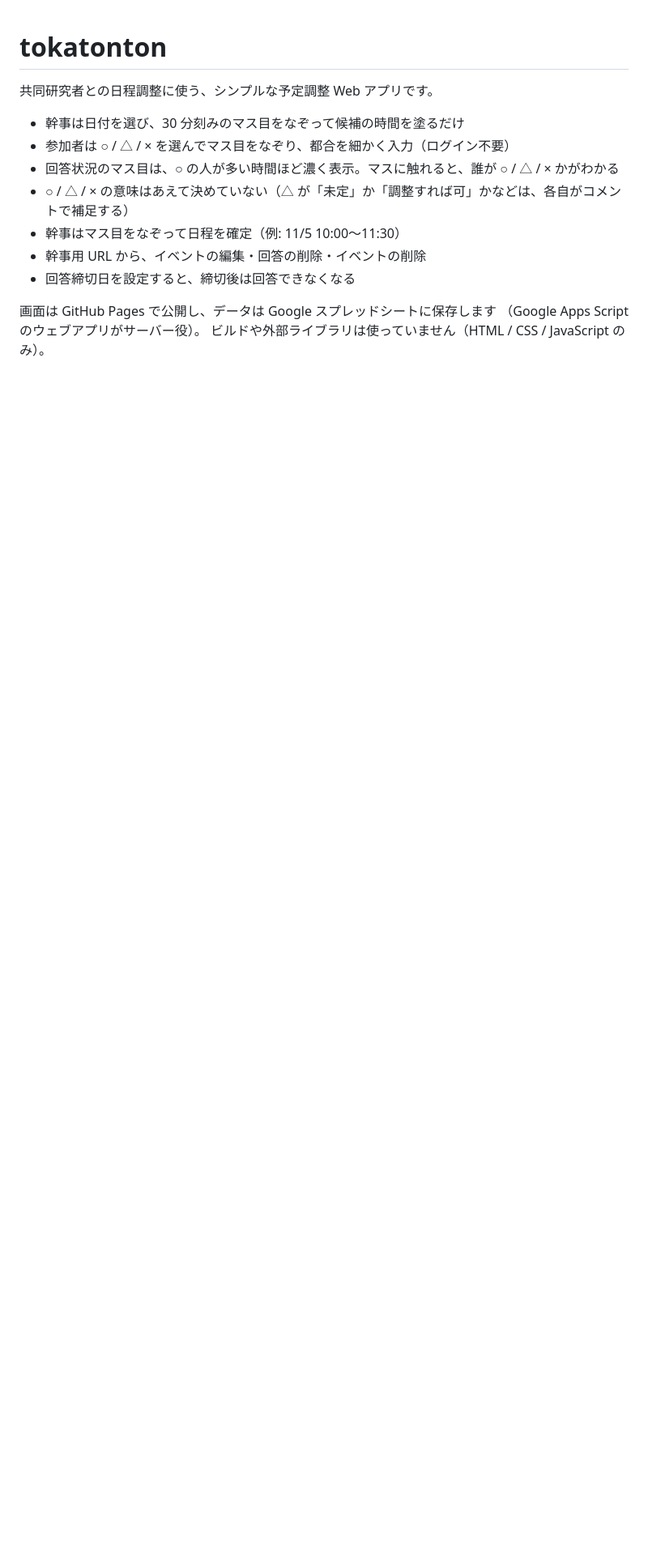
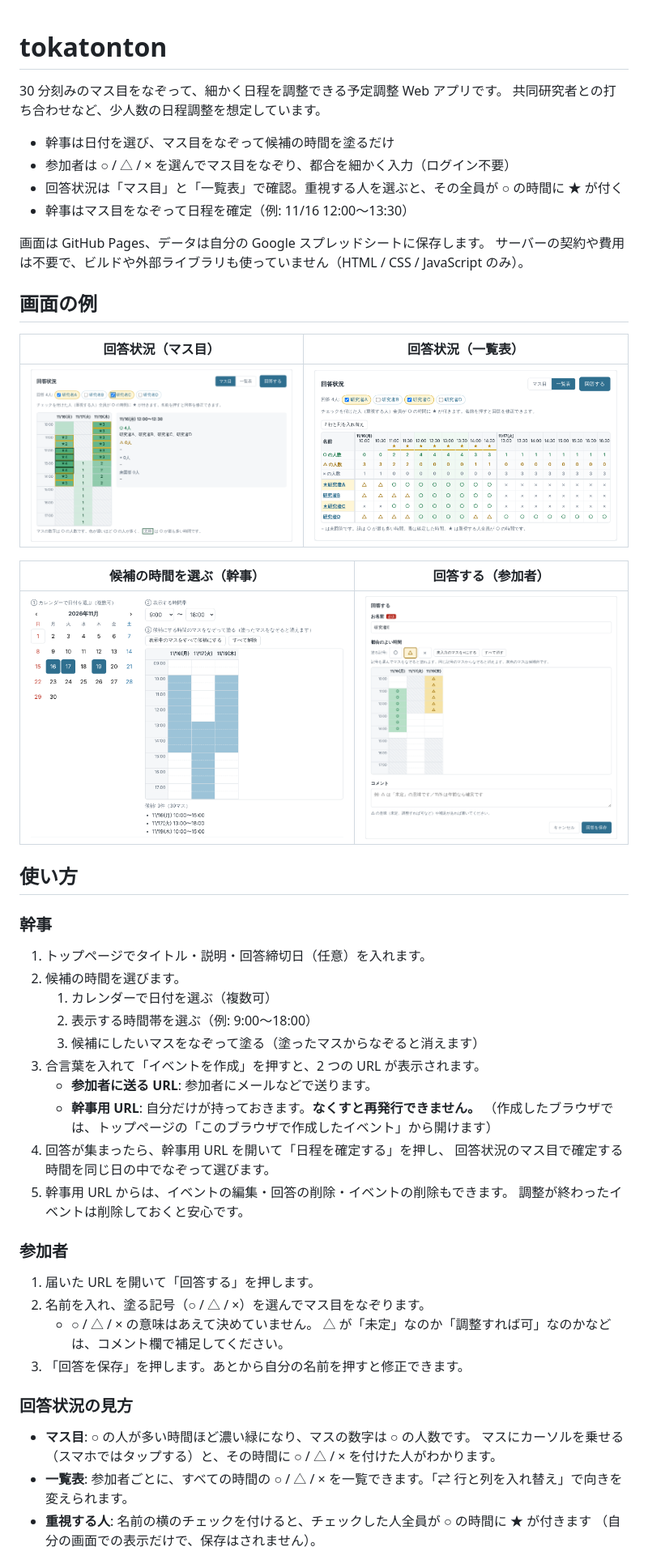
Before and after one commit to y66yamay/tokatonton, a Markdown page: README.md, the part around one of its changes. Shown at 81% size. GitHub-like rendering; blank space fills up the shorter version.

Commit message:
READMEを初めて使う人・自分で構築する人向けに整理
Co-Authored-By: Claude Opus 5.5 <noreply@anthropic.com>
Claude-Session: https://claude.ai/code/session_01RB7j7ZHiQUhMpgzzADt7pJ

```diff
--- a/README.md
+++ b/README.md
@@ -1,15 +1,57 @@
 # tokatonton
 
-共同研究者との日程調整に使う、シンプルな予定調整 Web アプリです。
+30 分刻みのマス目をなぞって、細かく日程を調整できる予定調整 Web アプリです。
+共同研究者との打ち合わせなど、少人数の日程調整を想定しています。
 
-- 幹事は日付を選び、30 分刻みのマス目をなぞって候補の時間を塗るだけ
+- 幹事は日付を選び、マス目をなぞって候補の時間を塗るだけ
 - 参加者は ○ / △ / × を選んでマス目をなぞり、都合を細かく入力（ログイン不要）
-- 回答状況のマス目は、○ の人が多い時間ほど濃く表示。マスに触れると、誰が ○ / △ / × かがわかる
-- ○ / △ / × の意味はあえて決めていない（△ が「未定」か「調整すれば可」かなどは、各自がコメントで補足する）
-- 幹事はマス目をなぞって日程を確定（例: 11/5 10:00〜11:30）
-- 幹事用 URL から、イベントの編集・回答の削除・イベントの削除
-- 回答締切日を設定すると、締切後は回答できなくなる
+- 回答状況は「マス目」と「一覧表」で確認。重視する人を選ぶと、その全員が ○ の時間に ★ が付く
+- 幹事はマス目をなぞって日程を確定（例: 11/16 12:00〜13:30）
 
-画面は GitHub Pages で公開し、データは Google スプレッドシートに保存します
-（Google Apps Script のウェブアプリがサーバー役）。
-ビルドや外部ライブラリは使っていません（HTML / CSS / JavaScript のみ）。
+画面は GitHub Pages、データは自分の Google スプレッドシートに保存します。
+サーバーの契約や費用は不要で、ビルドや外部ライブラリも使っていません（HTML / CSS / JavaScript のみ）。
+
+## 画面の例
+
+| 回答状況（マス目） | 回答状況（一覧表） |
+| --- | --- |
+| ![回答状況のマス目](images/summary-grid.png) | ![回答状況の一覧表](images/summary-table.png) |
+
+| 候補の時間を選ぶ（幹事） | 回答する（参加者） |
+| --- | --- |
+| ![候補の時間を選ぶ画面](images/create.png) | ![回答する画面](images/answer.png) |
+
+## 使い方
+
+### 幹事
+
+1. トップページでタイトル・説明・回答締切日（任意）を入れます。
+2. 候補の時間を選びます。
+   1. カレンダーで日付を選ぶ（複数可）
+   2. 表示する時間帯を選ぶ（例: 9:00〜18:00）
+   3. 候補にしたいマスをなぞって塗る（塗ったマスからなぞると消えます）
+3. 合言葉を入れて「イベントを作成」を押すと、2 つの URL が表示されます。
+   - **参加者に送る URL**: 参加者にメールなどで送ります。
+   - **幹事用 URL**: 自分だけが持っておきます。**なくすと再発行できません。**
+     （作成したブラウザでは、トップページの「このブラウザで作成したイベント」から開けます）
+4. 回答が集まったら、幹事用 URL を開いて「日程を確定する」を押し、
+   回答状況のマス目で確定する時間を同じ日の中でなぞって選びます。
+5. 幹事用 URL からは、イベントの編集・回答の削除・イベントの削除もできます。
+   調整が終わったイベントは削除しておくと安心です。
+
+### 参加者
+
+1. 届いた URL を開いて「回答する」を押します。
+2. 名前を入れ、塗る記号（○ / △ / ×）を選んでマス目をなぞります。
+   - ○ / △ / × の意味はあえて決めていません。
+     △ が「未定」なのか「調整すれば可」なのかなどは、コメント欄で補足してください。
+3. 「回答を保存」を押します。あとから自分の名前を押すと修正できます。
+
+### 回答状況の見方
+
+- **マス目**: ○ の人が多い時間ほど濃い緑になり、マスの数字は ○ の人数です。
+  マスにカーソルを乗せる（スマホではタップする）と、その時間に ○ / △ / × を付けた人がわかります。
+- **一覧表**: 参加者ごとに、すべての時間の ○ / △ / × を一覧できます。「⇄ 行と列を入れ替え」で向きを変えられます。
+- **重視する人**: 名前の横のチェックを付けると、チェックした人全員が ○ の時間に ★ が付きます
+  （自分の画面での表示だけで、保存はされません）。
+
```
Also changed, not shown: other parts of README.md (+137 -113 lines).
